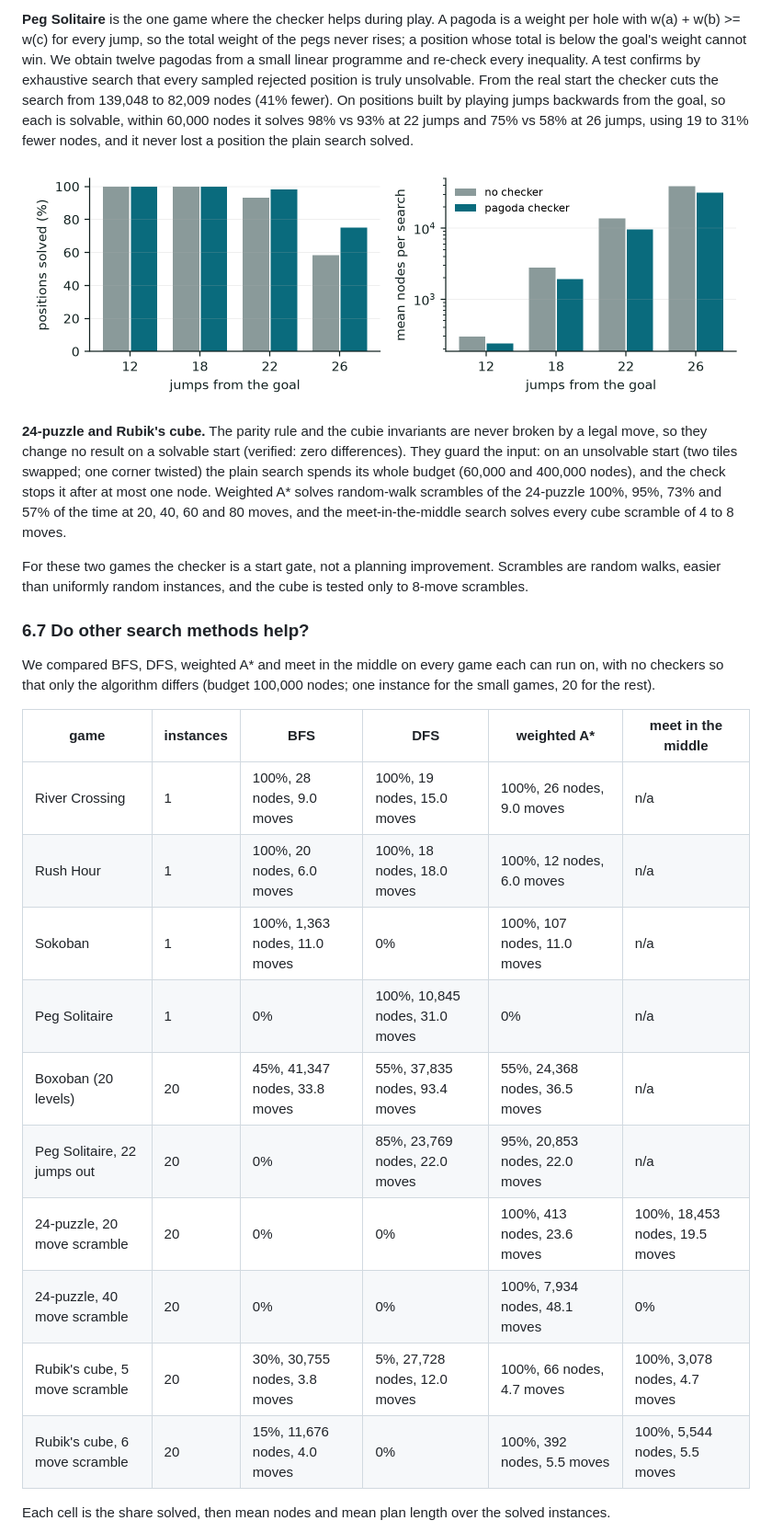
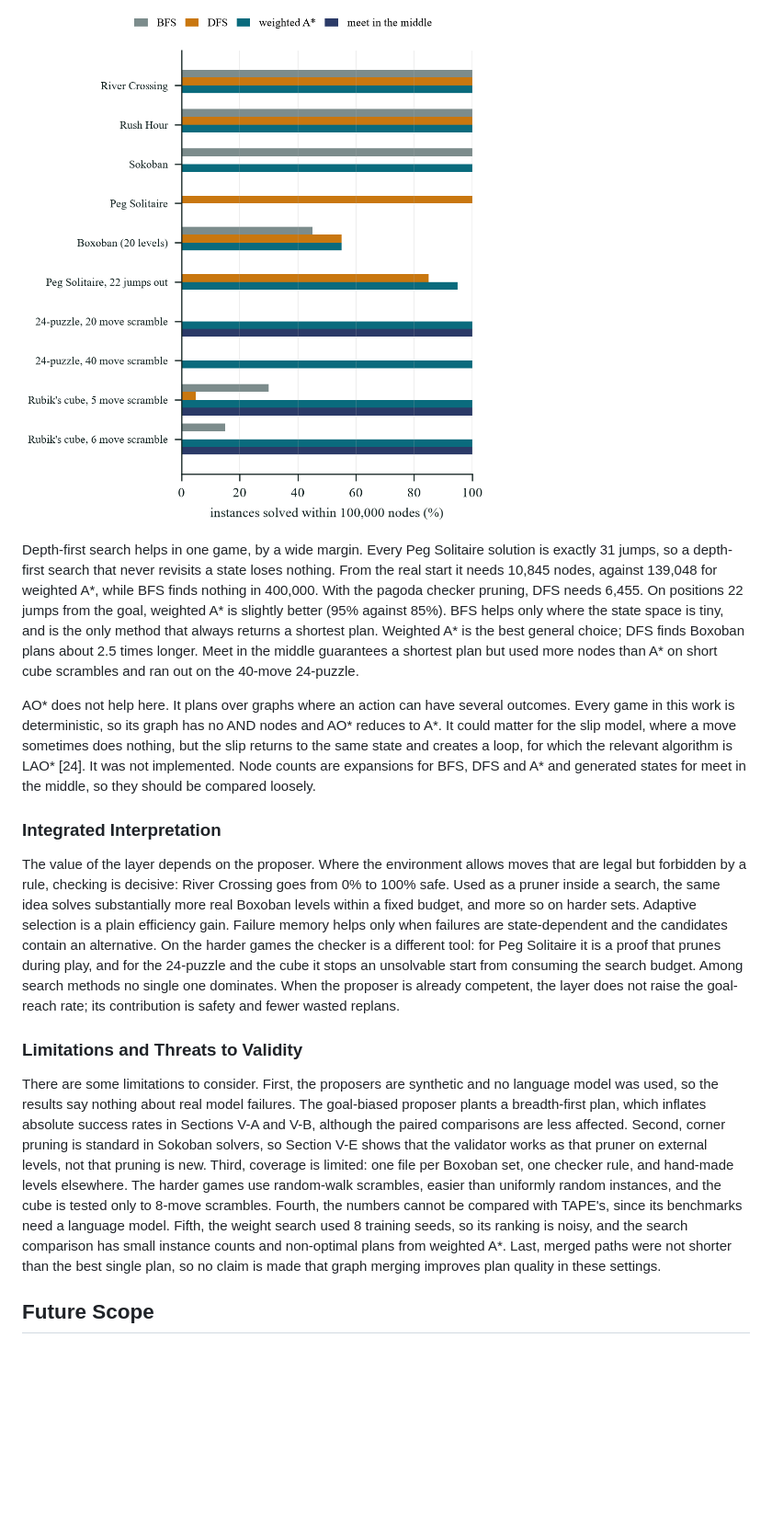
Before and after one commit to Harsh-v69/MachineLearningCP, a Markdown page: paper/paper.md, the part around one of its changes. Shown at 92% size. GitHub-like rendering; pictures changed too: paper/figures/peg.png, paper/figures/search_methods.png; blank space fills up the shorter version.

```diff
--- a/paper/paper.md
+++ b/paper/paper.md
@@ -160,28 +172,17 @@ Weighted A* proposes plans for Peg Solitaire and the 24-puzzle, and a meet-in-th
 
-**Peg Solitaire** is the one game where the checker helps during play. A pagoda is a weight per hole with w(a) + w(b) >= w(c) for every jump, so the total weight of the pegs never rises; a position whose total is below the goal's weight cannot win. We obtain twelve pagodas from a small linear programme and re-check every inequality. A test confirms by exhaustive search that every sampled rejected position is truly unsolvable. From the real start the checker cuts the search from 139,048 to 82,009 nodes (41% fewer). On positions built by playing jumps backwards from the goal, so each is solvable, within 60,000 nodes it solves 98% vs 93% at 22 jumps and 75% vs 58% at 26 jumps, using 19 to 31% fewer nodes, and it never lost a position the plain search solved.
+![Fig. 4. Share of instances solved within 100,000 nodes, by search method.](figures/search_methods.png)
 
-![Figure 3. Peg Solitaire on positions built backwards from the goal: share solved (left) and mean nodes per search (right, log scale), without and with the pagoda checker.](figures/peg.png)
+Depth-first search helps in one game, by a wide margin. Every Peg Solitaire solution is exactly 31 jumps, so a depth-first search that never revisits a state loses nothing. From the real start it needs 10,845 nodes, against 139,048 for weighted A*, while BFS finds nothing in 400,000. With the pagoda checker pruning, DFS needs 6,455. On positions 22 jumps from the goal, weighted A* is slightly better (95% against 85%). BFS helps only where the state space is tiny, and is the only method that always returns a shortest plan. Weighted A* is the best general choice; DFS finds Boxoban plans about 2.5 times longer. Meet in the middle guarantees a shortest plan but used more nodes than A* on short cube scrambles and ran out on the 40-move 24-puzzle.
 
-**24-puzzle and Rubik's cube.** The parity rule and the cubie invariants are never broken by a legal move, so they change no result on a solvable start (verified: zero differences). They guard the input: on an unsolvable start (two tiles swapped; one corner twisted) the plain search spends its whole budget (60,000 and 400,000 nodes), and the check stops it after at most one node. Weighted A* solves random-walk scrambles of the 24-puzzle 100%, 95%, 73% and 57% of the time at 20, 40, 60 and 80 moves, and the meet-in-the-middle search solves every cube scramble of 4 to 8 moves.
+AO* does not help here. It plans over graphs where an action can have several outcomes. Every game in this work is deterministic, so its graph has no AND nodes and AO* reduces to A*. It could matter for the slip model, where a move sometimes does nothing, but the slip returns to the same state and creates a loop, for which the relevant algorithm is LAO* [24]. It was not implemented. Node counts are expansions for BFS, DFS and A* and generated states for meet in the middle, so they should be compared loosely.
 
-For these two games the checker is a start gate, not a planning improvement. Scrambles are random walks, easier than uniformly random instances, and the cube is tested only to 8-move scrambles.
+### Integrated Interpretation
 
-### 6.7 Do other search methods help?
+The value of the layer depends on the proposer. Where the environment allows moves that are legal but forbidden by a rule, checking is decisive: River Crossing goes from 0% to 100% safe. Used as a pruner inside a search, the same idea solves substantially more real Boxoban levels within a fixed budget, and more so on harder sets. Adaptive selection is a plain efficiency gain. Failure memory helps only when failures are state-dependent and the candidates contain an alternative. On the harder games the checker is a different tool: for Peg Solitaire it is a proof that prunes during play, and for the 24-puzzle and the cube it stops an unsolvable start from consuming the search budget. Among search methods no single one dominates. When the proposer is already competent, the layer does not raise the goal-reach rate; its contribution is safety and fewer wasted replans.
 
-We compared BFS, DFS, weighted A\* and meet in the middle on every game each can run on, with no checkers so that only the algorithm differs (budget 100,000 nodes; one instance for the small games, 20 for the rest).
+### Limitations and Threats to Validity
 
-| game | instances | BFS | DFS | weighted A* | meet in the middle |
-|---|---|---|---|---|---|
-| River Crossing | 1 | 100%, 28 nodes, 9.0 moves | 100%, 19 nodes, 15.0 moves | 100%, 26 nodes, 9.0 moves | n/a |
-| Rush Hour | 1 | 100%, 20 nodes, 6.0 moves | 100%, 18 nodes, 18.0 moves | 100%, 12 nodes, 6.0 moves | n/a |
-| Sokoban | 1 | 100%, 1,363 nodes, 11.0 moves | 0% | 100%, 107 nodes, 11.0 moves | n/a |
-| Peg Solitaire | 1 | 0% | 100%, 10,845 nodes, 31.0 moves | 0% | n/a |
-| Boxoban (20 levels) | 20 | 45%, 41,347 nodes, 33.8 moves | 55%, 37,835 nodes, 93.4 moves | 55%, 24,368 nodes, 36.5 moves | n/a |
-| Peg Solitaire, 22 jumps out | 20 | 0% | 85%, 23,769 nodes, 22.0 moves | 95%, 20,853 nodes, 22.0 moves | n/a |
-| 24-puzzle, 20 move scramble | 20 | 0% | 0% | 100%, 413 nodes, 23.6 moves | 100%, 18,453 nodes, 19.5 moves |
-| 24-puzzle, 40 move scramble | 20 | 0% | 0% | 100%, 7,934 nodes, 48.1 moves | 0% |
-| Rubik's cube, 5 move scramble | 20 | 30%, 30,755 nodes, 3.8 moves | 5%, 27,728 nodes, 12.0 moves | 100%, 66 nodes, 4.7 moves | 100%, 3,078 nodes, 4.7 moves |
-| Rubik's cube, 6 move scramble | 20 | 15%, 11,676 nodes, 4.0 moves | 0% | 100%, 392 nodes, 5.5 moves | 100%, 5,544 nodes, 5.5 moves |
+There are some limitations to consider. First, the proposers are synthetic and no language model was used, so the results say nothing about real model failures. The goal-biased proposer plants a breadth-first plan, which inflates absolute success rates in Sections V-A and V-B, although the paired comparisons are less affected. Second, corner pruning is standard in Sokoban solvers, so Section V-E shows that the validator works as that pruner on external levels, not that pruning is new. Third, coverage is limited: one file per Boxoban set, one checker rule, and hand-made levels elsewhere. The harder games use random-walk scrambles, easier than uniformly random instances, and the cube is tested only to 8-move scrambles. Fourth, the numbers cannot be compared with TAPE's, since its benchmarks need a language model. Fifth, the weight search used 8 training seeds, so its ranking is noisy, and the search comparison has small instance counts and non-optimal plans from weighted A*. Last, merged paths were not shorter than the best single plan, so no claim is made that graph merging improves plan quality in these settings.
 
-Each cell is the share solved, then mean nodes and mean plan length over the solved instances.
+## Future Scope
 
```
Also changed, not shown: other parts of paper/paper.md (+131 -156 lines), progress.md (+1 -1 lines), paper/figures/boxoban.png, paper/figures/pipeline.png, 3 other files.
